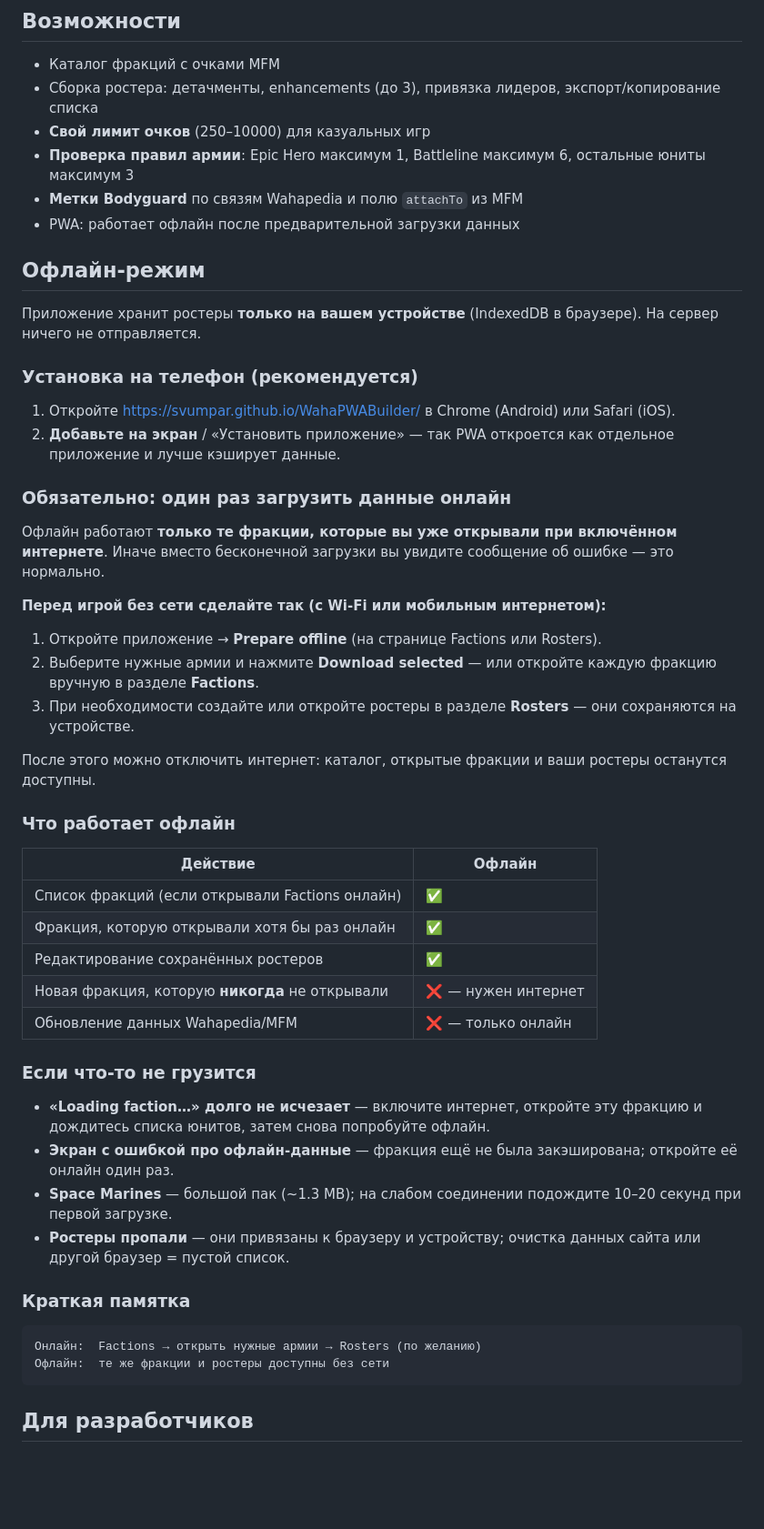
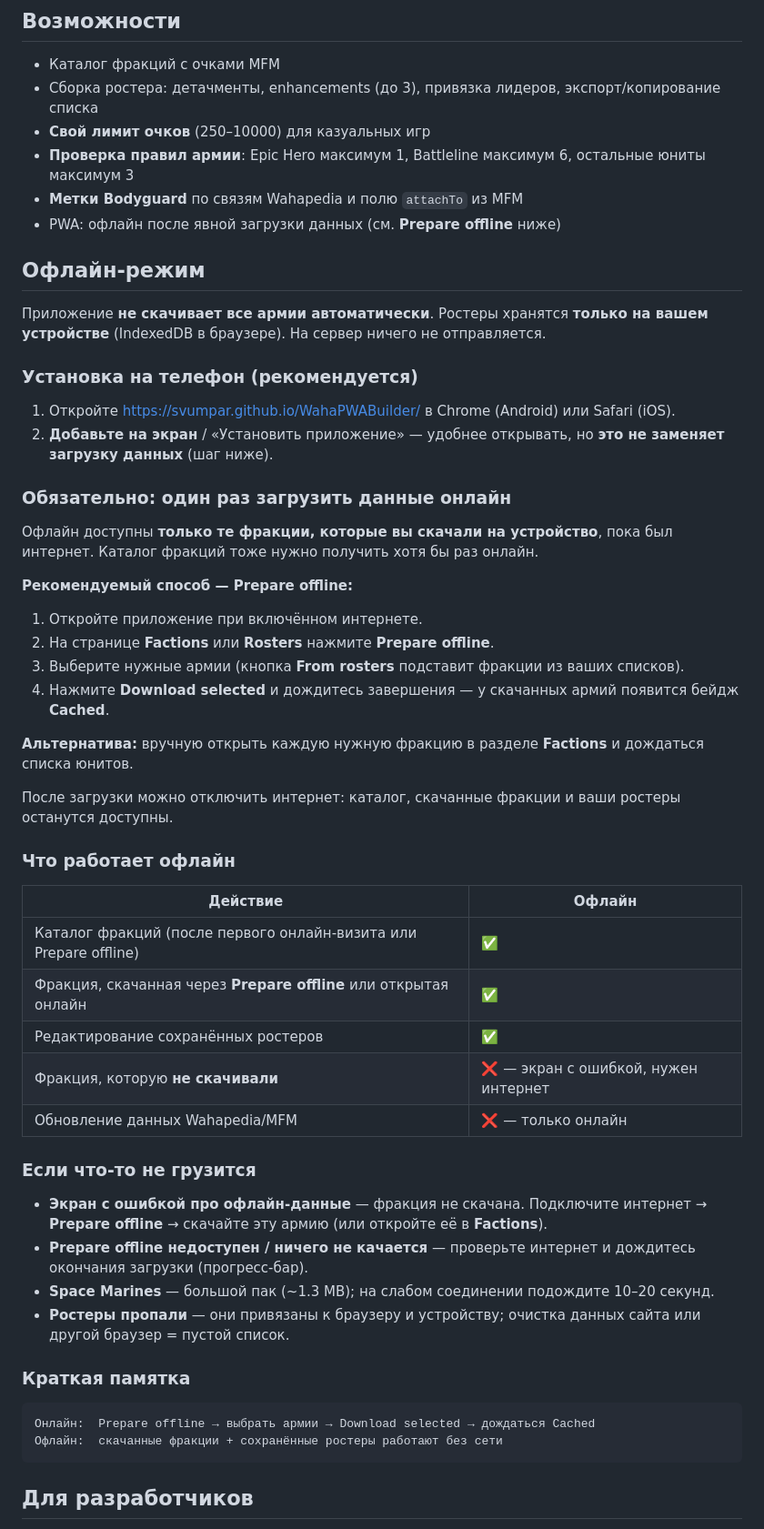
Before and after one commit to sVuMPaR/WahaPWABuilder, a Markdown page: README.md, the part around the change. Shown at 91% size. GitHub-like rendering; blank space fills up the shorter version.

Commit message:
docs: уточнить README про офлайн и Prepare offline
Явно указано, что PWA не скачивает все армии автоматически.
Prepare offline — основной способ; обновлены таблица, troubleshooting и памятка.

Co-authored-by: sVuMPaR <sVuMPaR@users.noreply.github.com>

````diff
--- a/README.md
+++ b/README.md
@@ -11,51 +11,54 @@
 - **Свой лимит очков** (250–10000) для казуальных игр
 - **Проверка правил армии**: Epic Hero максимум 1, Battleline максимум 6, остальные юниты максимум 3
 - **Метки Bodyguard** по связям Wahapedia и полю `attachTo` из MFM
-- PWA: работает офлайн после предварительной загрузки данных
+- PWA: офлайн после явной загрузки данных (см. **Prepare offline** ниже)
 
 ## Офлайн-режим
 
-Приложение хранит ростеры **только на вашем устройстве** (IndexedDB в браузере). На сервер ничего не отправляется.
+Приложение **не скачивает все армии автоматически**. Ростеры хранятся **только на вашем устройстве** (IndexedDB в браузере). На сервер ничего не отправляется.
 
 ### Установка на телефон (рекомендуется)
 
 1. Откройте [https://svumpar.github.io/WahaPWABuilder/](https://svumpar.github.io/WahaPWABuilder/) в Chrome (Android) или Safari (iOS).
-2. **Добавьте на экран** / «Установить приложение» — так PWA откроется как отдельное приложение и лучше кэширует данные.
+2. **Добавьте на экран** / «Установить приложение» — удобнее открывать, но **это не заменяет загрузку данных** (шаг ниже).
 
 ### Обязательно: один раз загрузить данные онлайн
 
-Офлайн работают **только те фракции, которые вы уже открывали при включённом интернете**. Иначе вместо бесконечной загрузки вы увидите сообщение об ошибке — это нормально.
+Офлайн доступны **только те фракции, которые вы скачали на устройство**, пока был интернет. Каталог фракций тоже нужно получить хотя бы раз онлайн.
 
-**Перед игрой без сети сделайте так (с Wi‑Fi или мобильным интернетом):**
+**Рекомендуемый способ — Prepare offline:**
 
-1. Откройте приложение → **Prepare offline** (на странице Factions или Rosters).
-2. Выберите нужные армии и нажмите **Download selected** — или откройте каждую фракцию вручную в разделе **Factions**.
-3. При необходимости создайте или откройте ростеры в разделе **Rosters** — они сохраняются на устройстве.
+1. Откройте приложение при включённом интернете.
+2. На странице **Factions** или **Rosters** нажмите **Prepare offline**.
+3. Выберите нужные армии (кнопка **From rosters** подставит фракции из ваших списков).
+4. Нажмите **Download selected** и дождитесь завершения — у скачанных армий появится бейдж **Cached**.
 
-После этого можно отключить интернет: каталог, открытые фракции и ваши ростеры останутся доступны.
+**Альтернатива:** вручную открыть каждую нужную фракцию в разделе **Factions** и дождаться списка юнитов.
+
+После загрузки можно отключить интернет: каталог, скачанные фракции и ваши ростеры останутся доступны.
 
 ### Что работает офлайн
 
 | Действие | Офлайн |
 |----------|--------|
-| Список фракций (если открывали Factions онлайн) | ✅ |
-| Фракция, которую открывали хотя бы раз онлайн | ✅ |
+| Каталог фракций (после первого онлайн-визита или Prepare offline) | ✅ |
+| Фракция, скачанная через **Prepare offline** или открытая онлайн | ✅ |
 | Редактирование сохранённых ростеров | ✅ |
-| Новая фракция, которую **никогда** не открывали | ❌ — нужен интернет |
+| Фракция, которую **не скачивали** | ❌ — экран с ошибкой, нужен интернет |
 | Обновление данных Wahapedia/MFM | ❌ — только онлайн |
 
 ### Если что-то не грузится
 
-- **«Loading faction…» долго не исчезает** — включите интернет, откройте эту фракцию и дождитесь списка юнитов, затем снова попробуйте офлайн.
-- **Экран с ошибкой про офлайн-данные** — фракция ещё не была закэширована; откройте её онлайн один раз.
-- **Space Marines** — большой пак (~1.3 MB); на слабом соединении подождите 10–20 секунд при первой загрузке.
+- **Экран с ошибкой про офлайн-данные** — фракция не скачана. Подключите интернет → **Prepare offline** → скачайте эту армию (или откройте её в **Factions**).
+- **Prepare offline недоступен / ничего не качается** — проверьте интернет и дождитесь окончания загрузки (прогресс-бар).
+- **Space Marines** — большой пак (~1.3 MB); на слабом соединении подождите 10–20 секунд.
 - **Ростеры пропали** — они привязаны к браузеру и устройству; очистка данных сайта или другой браузер = пустой список.
 
 ### Краткая памятка
 
 ```
-Онлайн:  Factions → открыть нужные армии → Rosters (по желанию)
-Офлайн:  те же фракции и ростеры доступны без сети
+Онлайн:  Prepare offline → выбрать армии → Download selected → дождаться Cached
+Офлайн:  скачанные фракции + сохранённые ростеры работают без сети
 ```
 
 ## Для разработчиков
````
